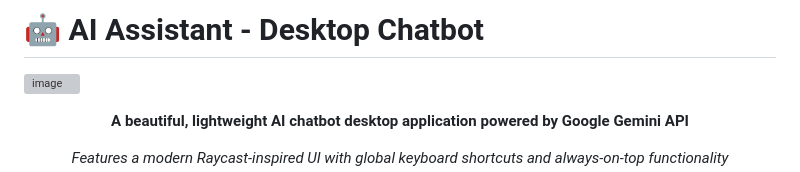
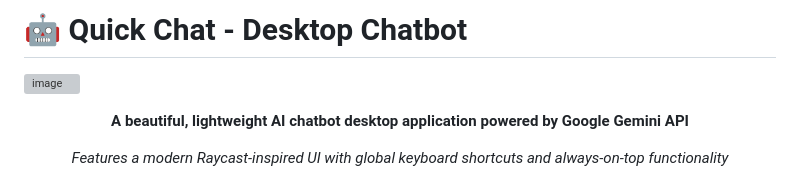
Before and after one commit to Rohit-Yadav-47/Quick-Chat-Desktop, a Markdown page: README.md, the part around the change. Rendered like a GitHub page; grey boxes are pictures that could not be loaded.

```diff
--- a/README.md
+++ b/README.md
@@ -1,4 +1,4 @@
-# 🤖 AI Assistant - Desktop Chatbot
+# 🤖 Quick Chat - Desktop Chatbot
 ![image](https://github.com/user-attachments/assets/9c00b3ce-cb35-498f-9b8b-d75c086a3fbe)
 
 <div align="center">
```
